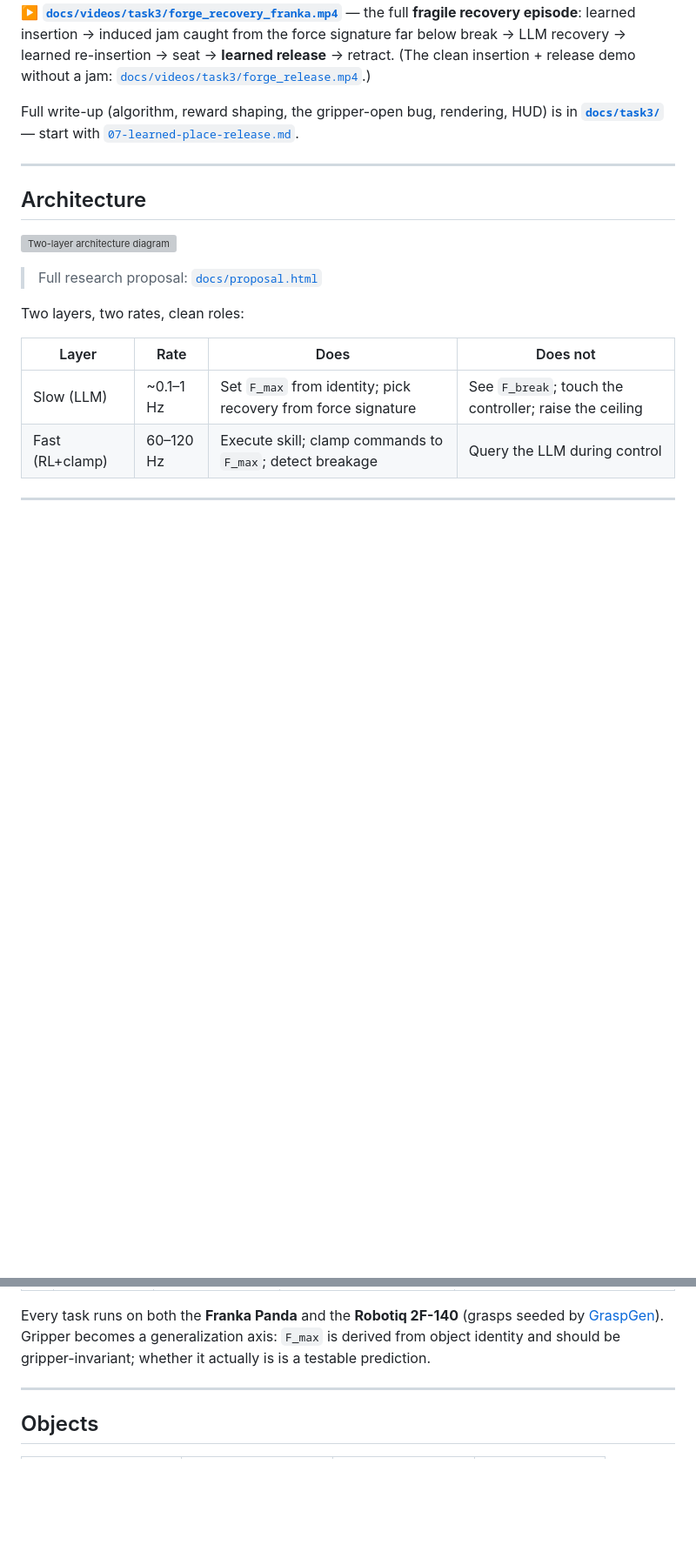
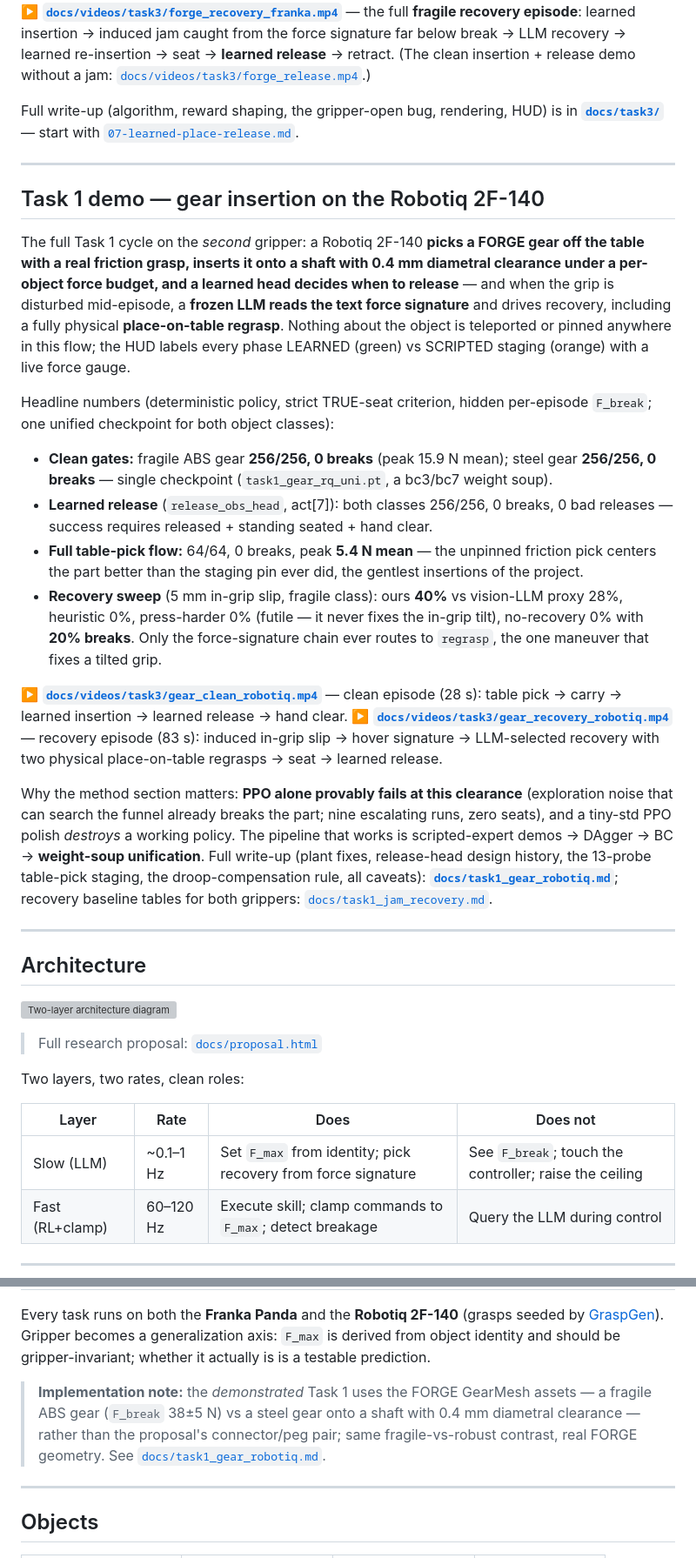
Before and after one commit to robot-team00/FORGE-plus, a Markdown page: README.md, 2 parts joined by grey strips. Shown at 87% size. Rendered like a GitHub page; blank space fills up the shorter version; grey boxes are pictures that could not be loaded.

```diff
--- a/README.md
+++ b/README.md
@@ -68,6 +68,46 @@ during the carry.
 Full write-up (algorithm, reward shaping, the gripper-open bug, rendering, HUD) is in
 **[`docs/task3/`](docs/task3/README.md)** — start with
 [`07-learned-place-release.md`](docs/task3/07-learned-place-release.md).
+
+---
+
+## Task 1 demo — gear insertion on the Robotiq 2F-140
+
+The full Task 1 cycle on the *second* gripper: a Robotiq 2F-140 **picks a FORGE gear off the
+table with a real friction grasp, inserts it onto a shaft with 0.4 mm diametral clearance under
+a per-object force budget, and a learned head decides when to release** — and when the grip is
+disturbed mid-episode, a **frozen LLM reads the text force signature** and drives recovery,
+including a fully physical **place-on-table regrasp**. Nothing about the object is teleported or
+pinned anywhere in this flow; the HUD labels every phase LEARNED (green) vs SCRIPTED staging
+(orange) with a live force gauge.
+
+Headline numbers (deterministic policy, strict TRUE-seat criterion, hidden per-episode
+`F_break`; one unified checkpoint for both object classes):
+
+- **Clean gates:** fragile ABS gear **256/256, 0 breaks** (peak 15.9 N mean); steel gear
+  **256/256, 0 breaks** — single checkpoint (`task1_gear_rq_uni.pt`, a bc3/bc7 weight soup).
+- **Learned release** (`release_obs_head`, act[7]): both classes 256/256, 0 breaks, 0 bad
+  releases — success requires released + standing seated + hand clear.
+- **Full table-pick flow:** 64/64, 0 breaks, peak **5.4 N mean** — the unpinned friction pick
+  centers the part better than the staging pin ever did, the gentlest insertions of the project.
+- **Recovery sweep** (5 mm in-grip slip, fragile class): ours **40%** vs vision-LLM proxy 28%,
+  heuristic 0%, press-harder 0% (futile — it never fixes the in-grip tilt), no-recovery 0% with
+  **20% breaks**. Only the force-signature chain ever routes to `regrasp`, the one maneuver that
+  fixes a tilted grip.
+
+▶️ **[`docs/videos/task3/gear_clean_robotiq.mp4`](docs/videos/task3/gear_clean_robotiq.mp4)** —
+clean episode (28 s): table pick → carry → learned insertion → learned release → hand clear.
+▶️ **[`docs/videos/task3/gear_recovery_robotiq.mp4`](docs/videos/task3/gear_recovery_robotiq.mp4)**
+— recovery episode (83 s): induced in-grip slip → hover signature → LLM-selected recovery with
+two physical place-on-table regrasps → seat → learned release.
+
+Why the method section matters: **PPO alone provably fails at this clearance** (exploration
+noise that can search the funnel already breaks the part; nine escalating runs, zero seats),
+and a tiny-std PPO polish *destroys* a working policy. The pipeline that works is
+scripted-expert demos → DAgger → BC → **weight-soup unification**. Full write-up (plant fixes,
+release-head design history, the 13-probe table-pick staging, the droop-compensation rule, all
+caveats): **[`docs/task1_gear_robotiq.md`](docs/task1_gear_robotiq.md)**; recovery baseline
+tables for both grippers: [`docs/task1_jam_recovery.md`](docs/task1_jam_recovery.md).
 
 ---
 
@@ -200,6 +240,11 @@ PYTHONPATH=. python scripts/train_skill.py \
 | 3 | Fragile place / stack | Ceiling + recovery *outside* tight insertion | Glass bowl, ceramic plate (fragile) vs aluminium tray, stoneware mug (robust) | Over-press / edge-load / tip — "press harder" is maximally destructive here |
 
 Every task runs on both the **Franka Panda** and the **Robotiq 2F-140** (grasps seeded by [GraspGen](https://arxiv.org/abs/2507.13097)). Gripper becomes a generalization axis: `F_max` is derived from object identity and should be gripper-invariant; whether it actually is is a testable prediction.
+
+> **Implementation note:** the *demonstrated* Task 1 uses the FORGE GearMesh assets — a fragile
+> ABS gear (`F_break` 38±5 N) vs a steel gear onto a shaft with 0.4 mm diametral clearance —
+> rather than the proposal's connector/peg pair; same fragile-vs-robust contrast, real FORGE
+> geometry. See [`docs/task1_gear_robotiq.md`](docs/task1_gear_robotiq.md).
 
 ---
 
```
Also changed, not shown: docs/paper_session_handoff.md (added, +103 -0 lines), docs/task1_gear_robotiq.md (added, +352 -0 lines).
